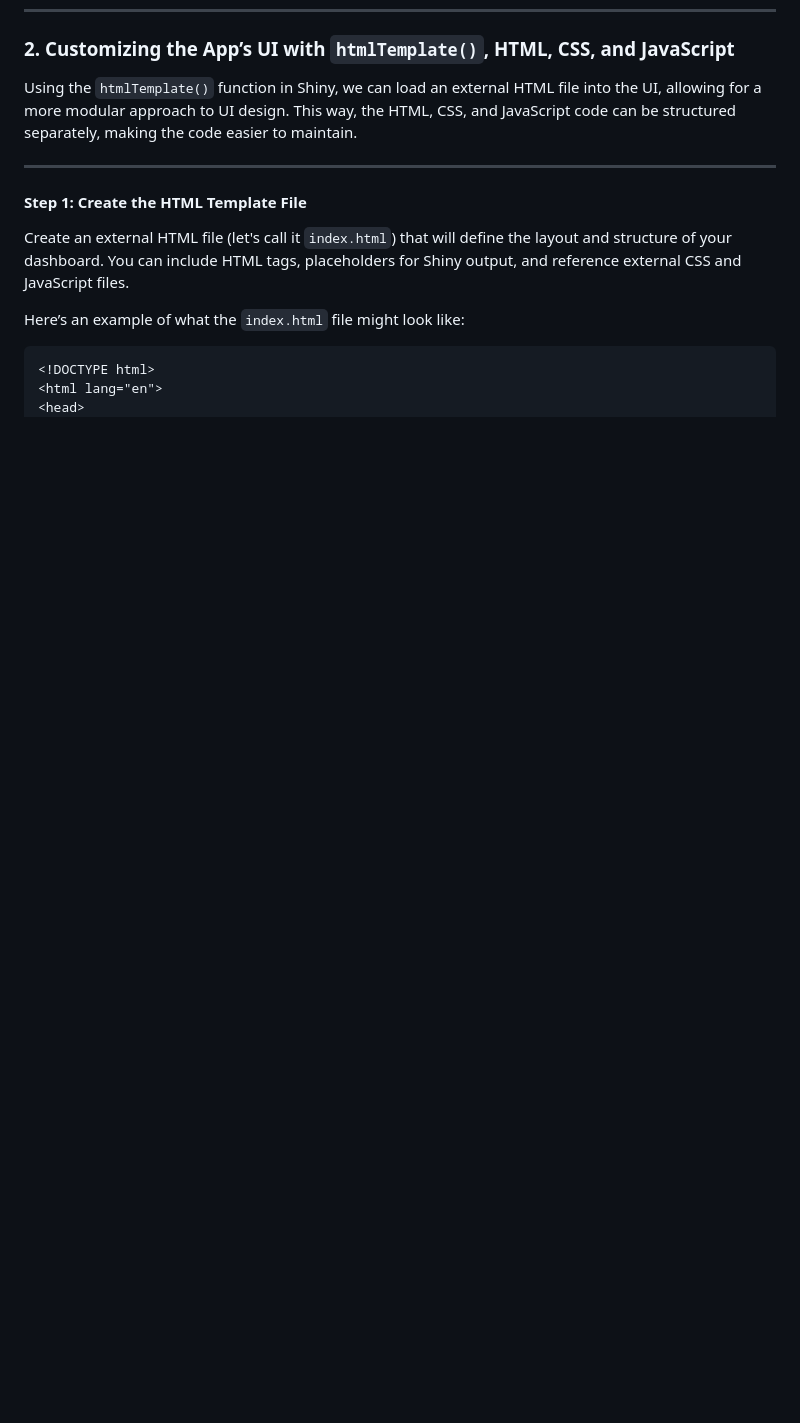
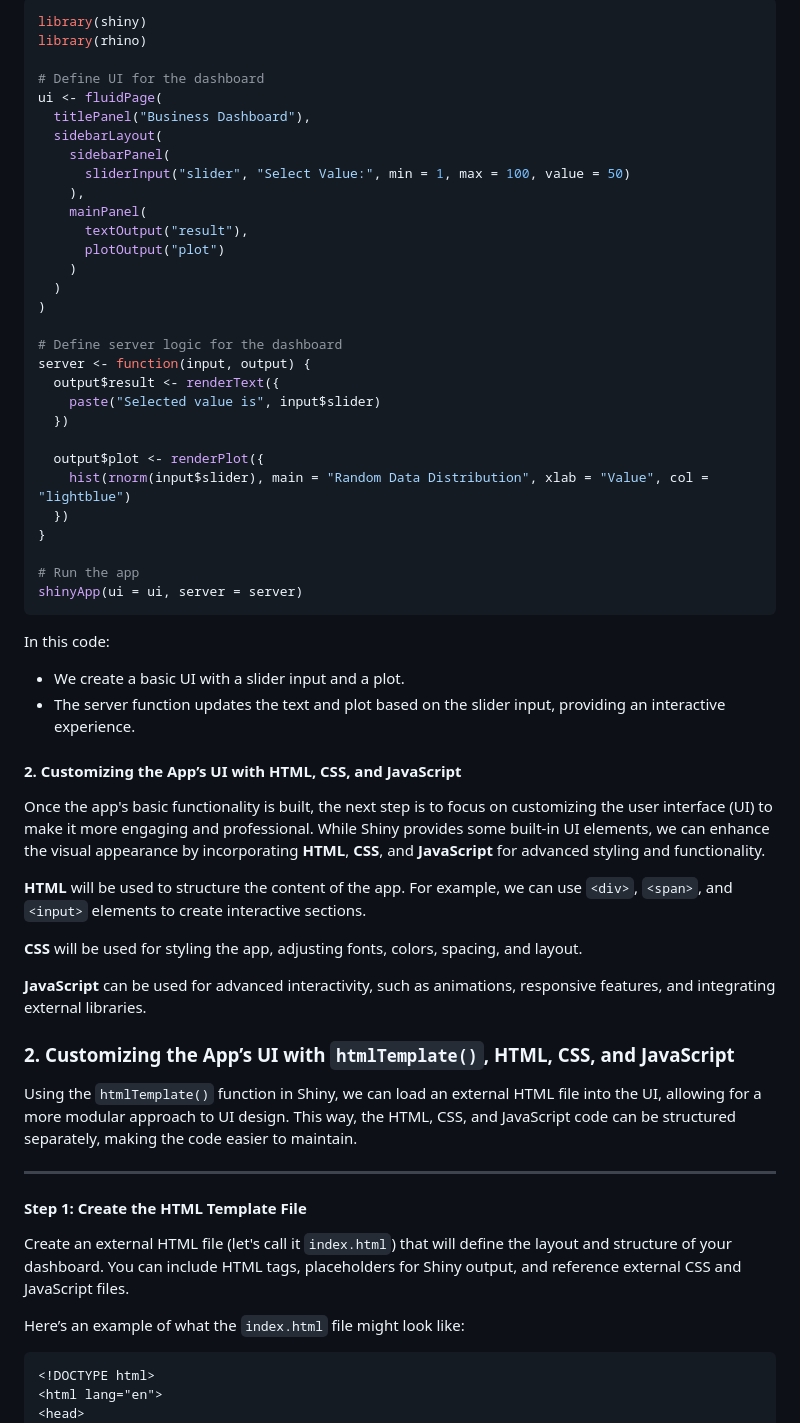
Before and after one commit to Loccx78vn/supply-chain-app, a Markdown page: README.md, the part around one of its changes. Rendered like a GitHub page; blank space fills up the shorter version.

````diff
--- a/README.md
+++ b/README.md
@@ -6,3 +53,49 @@ Here’s how you can use `htmlTemplate()` to integrate HTML, CSS, and JavaScript
+```R
+library(shiny)
+library(rhino)
+
+# Define UI for the dashboard
+ui <- fluidPage(
+  titlePanel("Business Dashboard"),
+  sidebarLayout(
+    sidebarPanel(
+      sliderInput("slider", "Select Value:", min = 1, max = 100, value = 50)
+    ),
+    mainPanel(
+      textOutput("result"),
+      plotOutput("plot")
+    )
+  )
+)
+
+# Define server logic for the dashboard
+server <- function(input, output) {
+  output$result <- renderText({
+    paste("Selected value is", input$slider)
+  })
+
+  output$plot <- renderPlot({
+    hist(rnorm(input$slider), main = "Random Data Distribution", xlab = "Value", col = "lightblue")
+  })
+}
+
+# Run the app
+shinyApp(ui = ui, server = server)
+```
+
+In this code:
+- We create a basic UI with a slider input and a plot.
+- The server function updates the text and plot based on the slider input, providing an interactive experience.
+
+#### **2. Customizing the App’s UI with HTML, CSS, and JavaScript**
+
+Once the app's basic functionality is built, the next step is to focus on customizing the user interface (UI) to make it more engaging and professional. While Shiny provides some built-in UI elements, we can enhance the visual appearance by incorporating **HTML**, **CSS**, and **JavaScript** for advanced styling and functionality.
+
+**HTML** will be used to structure the content of the app. For example, we can use `<div>`, `<span>`, and `<input>` elements to create interactive sections.
+
+**CSS** will be used for styling the app, adjusting fonts, colors, spacing, and layout.
+
+**JavaScript** can be used for advanced interactivity, such as animations, responsive features, and integrating external libraries.
 
 ### **2. Customizing the App’s UI with `htmlTemplate()`, HTML, CSS, and JavaScript**
 
````
Also changed, not shown: other parts of README.md (+72 -29 lines).
